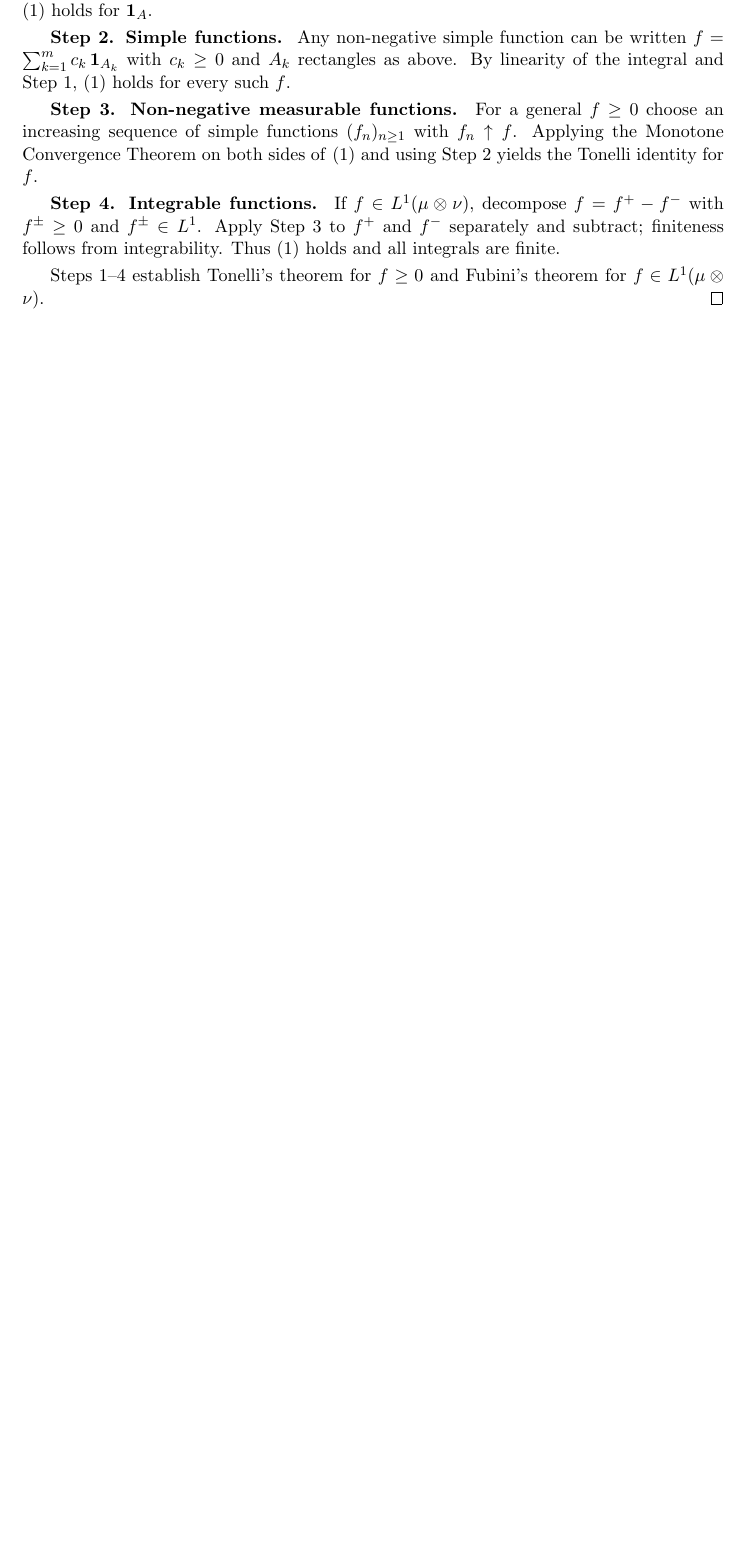
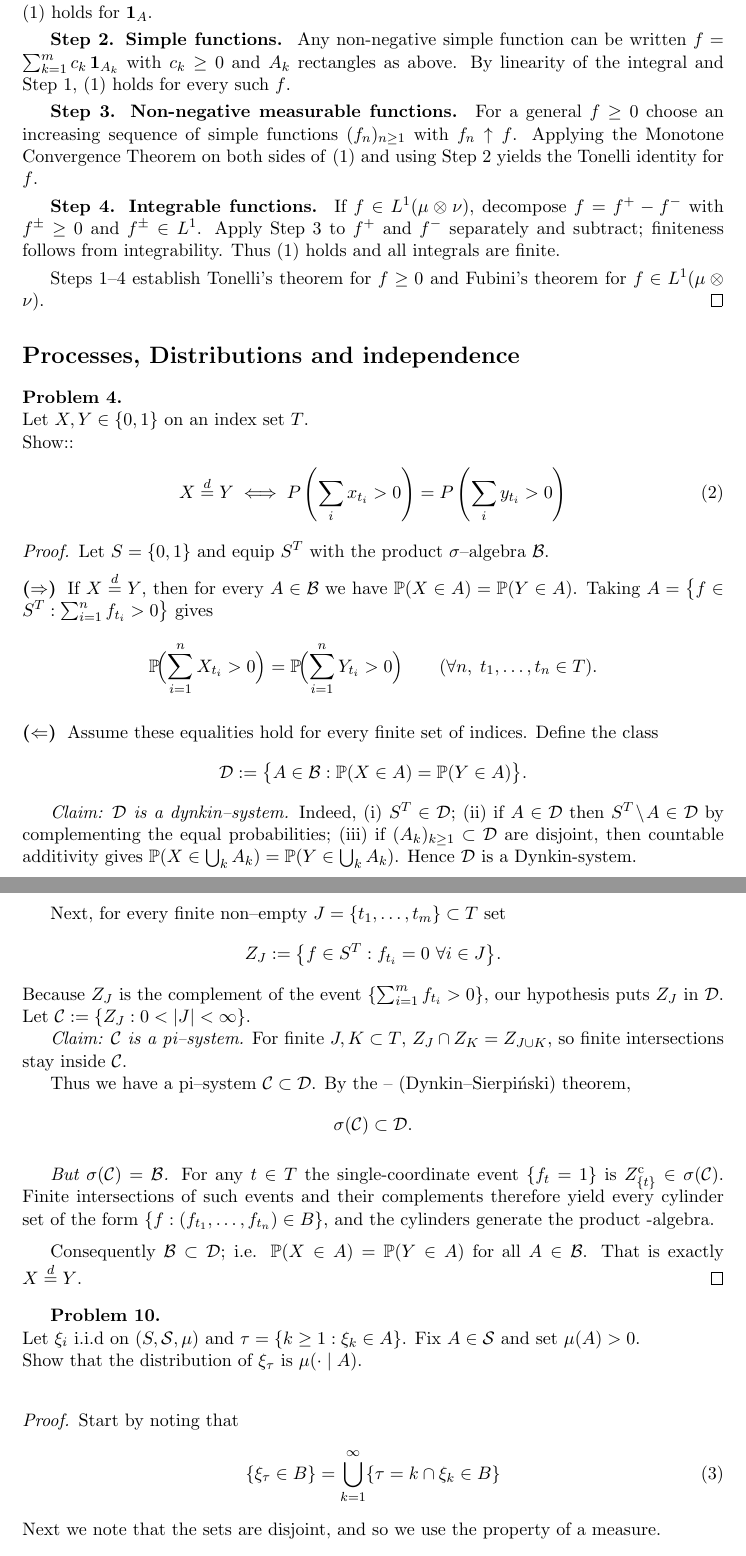
Before and after one commit to OskarAllerslev/Open-Probability-Problem-, a LaTeX document (foundation_of_modern.tex): part of page 2 of 2 before the commit and two parts of pages 3 and 4 of 5 after it, the two joined at a grey line, cut so that both start at the same text, the shorter picture padded with empty space. The pictures show the PDF file foundation_of_modern.pdf that the author committed with the source.

```diff
--- a/foundation_of_modern.tex
+++ b/foundation_of_modern.tex
@@ -118,5 +118,22 @@
 theorem for \(f\in L^{1}(\mu\otimes\nu)\).
 \end{proof}
 
+\section*{Processes, Distributions and independence}
 
+\textbf{Problem 4.} \newline
+Let $X,Y \in \{0,1\}$ on an index set $T$. \newline
+Show::
+\begin{align}
+	X \overset{d}{=} Y \iff P\left(\sum_i x_{t_i} > 0 \right) = P\left(\sum_i y_{t_i} > 0 \right)
+\end{align}
+\begin{proof}
+Let $S=\{0,1\}$ and equip $S^{T}$ with the product $\sigma$–algebra
+$\mathcal B$.
 
+\medskip
+\noindent\textbf{($\Rightarrow$)}\;
+If $X\stackrel d=Y$, then for every $A\in\mathcal B$ we have
+$\mathbb P(X\in A)=\mathbb P(Y\in A)$.
+Taking
+\(
+A=\bigl\{f\in S^{T}:\sum_{i=1}^{n}f_{t_{i}}>0\bigr\}
@@ -123,8 +147,77 @@
 
+\medskip
+\noindent\textbf{($\Leftarrow$)}\;
+Assume these equalities hold for every finite set of indices.
+Define the class
+\[
+\mathcal D:=\bigl\{A\in\mathcal B:
+      \mathbb P(X\in A)=\mathbb P(Y\in A)\bigr\}.
+\]
 
+\emph{Claim: \(\mathcal D\) is a dynkin–system.}
+Indeed,
+(i) $S^{T}\in\mathcal D$;
+(ii) if $A\in\mathcal D$ then
+$S^{T}\!\setminus\!A\in\mathcal D$ by complementing the equal
+probabilities;
+(iii) if $(A_k)_{k\ge1}\subset\mathcal D$ are disjoint, then
+countable additivity gives
+\(\mathbb P(X\in\bigcup_kA_k)=\mathbb P(Y\in\bigcup_kA_k)\).
+Hence \(\mathcal D\) is a Dynkin-system.
 
+Next, for every finite non–empty
+\(J=\{t_{1},\dots ,t_{m}\}\subset T\) set
+\[
+Z_{J}:=\bigl\{f\in S^{T}:f_{t_{i}}=0\ \forall i\in J\bigr\}.
+\]
+Because $Z_{J}$ is the complement of the event
+\(\{\sum_{i=1}^{m}f_{t_{i}}>0\}\),
+our hypothesis puts \(Z_{J}\) in \(\mathcal D\).
+Let
+\(
+\mathcal C:=\{Z_{J}:0<|J|<\infty\}.
+\)
 
+\emph{Claim: \(\mathcal C\) is a pi–system.}
+For finite $J,K\subset T$,
+\(Z_{J}\cap Z_{K}=Z_{J\cup K}\), so finite intersections stay inside
+\(\mathcal C\).
 
+Thus we have a pi–system \(\mathcal C\subset\mathcal D\).
+By the π–λ (Dynkin–Sierpiński) theorem,
+\[
+\sigma(\mathcal C)\subset\mathcal D.
+\]
 
+\medskip
+\emph{But \(\sigma(\mathcal C)=\mathcal B\).}
+For any $t\in T$ the single‑coordinate event
+\(\{f_{t}=1\}\) is \(Z_{\{t\}}^{\mathrm c}\in\sigma(\mathcal C)\).
+Finite intersections of such events and their complements therefore
+yield every cylinder set of the form
+\(\{f:(f_{t_{1}},\dots ,f_{t_{n}})\in B\}\),
+and the cylinders generate the product σ‑algebra.
 
+\medskip
+Consequently \(\mathcal B\subset\mathcal D\); i.e.
+\(\mathbb P(X\in A)=\mathbb P(Y\in A)\) for all
+\(A\in\mathcal B\).  That is exactly \(X\stackrel d=Y\).
+\end{proof}
 
+\textbf{Problem 10.}
+\newline
+Let $\xi_i$ i.i.d on $(S, \mathcal{S}, \mu)$ and $\tau = \{ k \geq 1 : \xi_k \in A \}$. Fix $A \in \mathcal{S}$ and set $\mu(A)>0$.
+\newline
+Show that the distribution of $\xi_\tau$ is $\mu(\cdot \mid A)$.
+\newline
+\begin{proof}
+\newline
+Start by noting that
+	\begin{align}
+		\{\xi_\tau \in B \} &= \bigcup_{k=1}^\infty \{\tau = k \cap \xi_k \in B\}
+	\end{align}
+Next we note that the sets are disjoint, and so we use the property of a measure.
+	\begin{align}
+		P(\xi_\tau \in B ) &= \sum_{k=1}^\infty P(\tau = k \cap \xi_k \in B) \\
+		&= \sum_{K=1}^\infty P(\xi_1 \notin A, \cdots, \xi_k \in A \cap B) \\
+		&= \sum_{k=1}^\infty \left( \prod_{i=1}^{k-1} P(\xi_i \notin A) \right) P(\xi_k \in A \cap B)\\
@@ -131 +228,10 @@
 
+\end{proof}
+
+\textbf{Problem 11.}
+\newline
+Let $\xi_i \in [0,1]$ i.i.d. Show that $E\left(\prod_n \xi_n\right) = \prod_n E(\xi_n)$.
+\newline
+\begin{proof}
+\newline
+	let $X_i: ([0,1], \mathcal{B}([0,1]), P) \rightarrow \mathbb{R}$ be $\mathcal{L}^1$.
@@ -131,0 +242,9 @@
+		&\overset{FB}{=} \int_{[0,1]} x_n d\mu_n \int_{[0,1]^{n-1}} \prod_{k=1}^{n-1} x_k d(\mu_1 \otimes \cdots \otimes \mu_{n-1}) \\
+		&\overset{iter.}{=} \prod_{k=1}^n \int_{[0,1]} x_k d\mu_k
+	\end{align}
+\newline
+	The proof can be extended to apply for probabilities by setting $X_k(\omega) = 1\{A_k(\omega)\}$.
+\end{proof}
+
+\textbf{Problem 3.}
+\newline
```
Also changed, not shown: foundation_of_modern.pdf, foundation_of_modern.tex (28 more changed lines), 4 other files.
